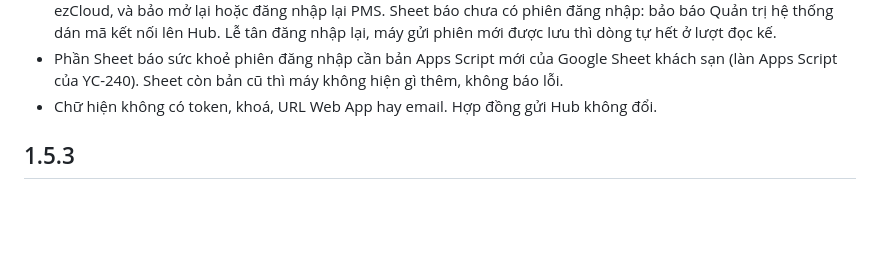
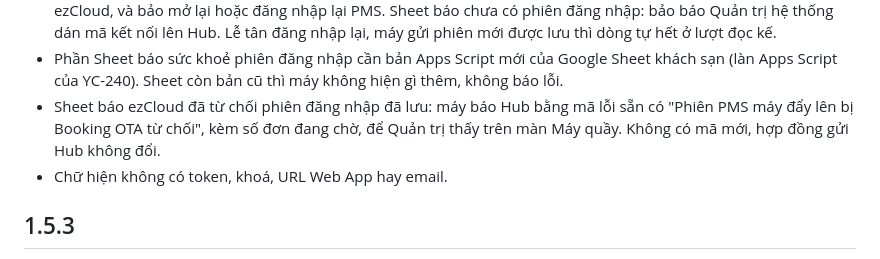
Before and after one commit to taiituan13/UrbanB-Thu-review-OTA, a Markdown page: CHANGELOG.md, the part around the change. GitHub-like rendering; blank space fills up the shorter version.

```diff
--- a/CHANGELOG.md
+++ b/CHANGELOG.md
@@ -46,7 +46,10 @@ hay).
   tự hết ở lượt đọc kế.
 - Phần Sheet báo sức khoẻ phiên đăng nhập cần bản Apps Script mới của Google Sheet khách sạn (làn
   Apps Script của YC-240). Sheet còn bản cũ thì máy không hiện gì thêm, không báo lỗi.
-- Chữ hiện không có token, khoá, URL Web App hay email. Hợp đồng gửi Hub không đổi.
+- Sheet báo ezCloud đã từ chối phiên đăng nhập đã lưu: máy báo Hub bằng mã lỗi sẵn có "Phiên PMS máy đẩy
+  lên bị Booking OTA từ chối", kèm số đơn đang chờ, để Quản trị thấy trên màn Máy quầy. Không có mã mới,
+  hợp đồng gửi Hub không đổi.
+- Chữ hiện không có token, khoá, URL Web App hay email.
 
 ## 1.5.3
 
```
Also changed, not shown: BAO-CAO-LAN-yc240-token-ben.md (+22 -6 lines).
